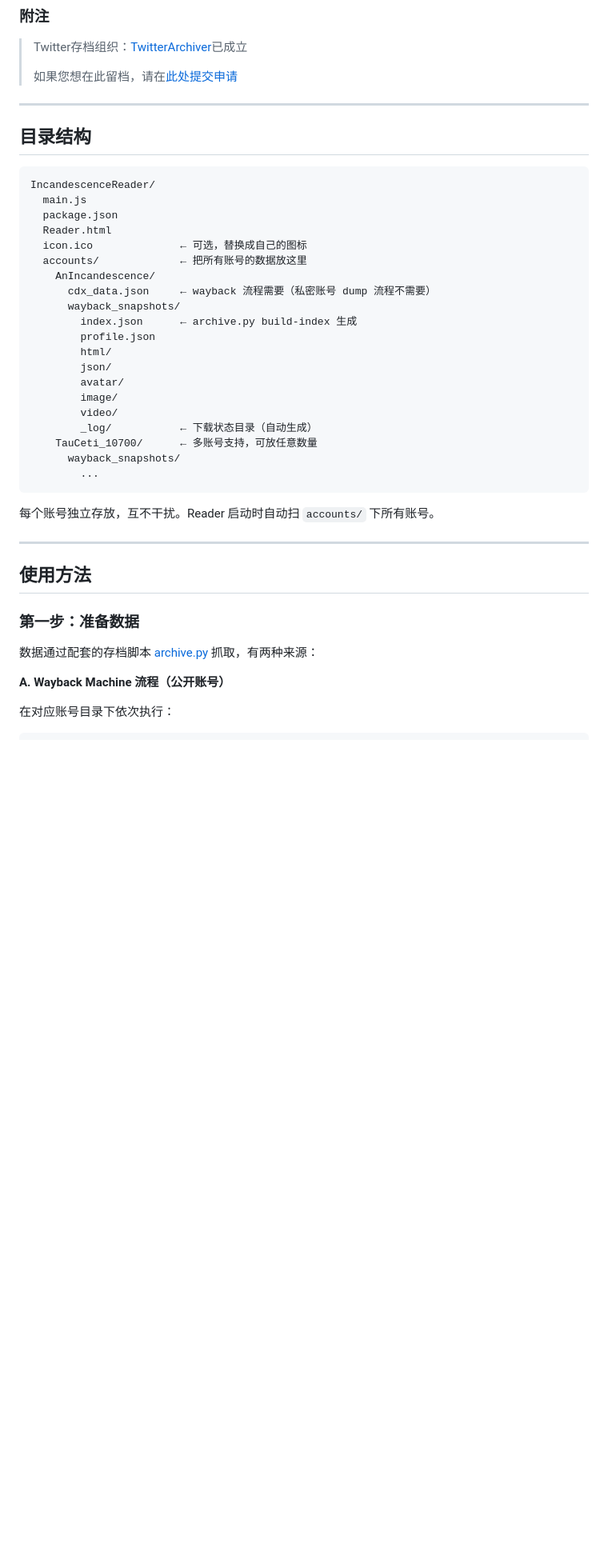
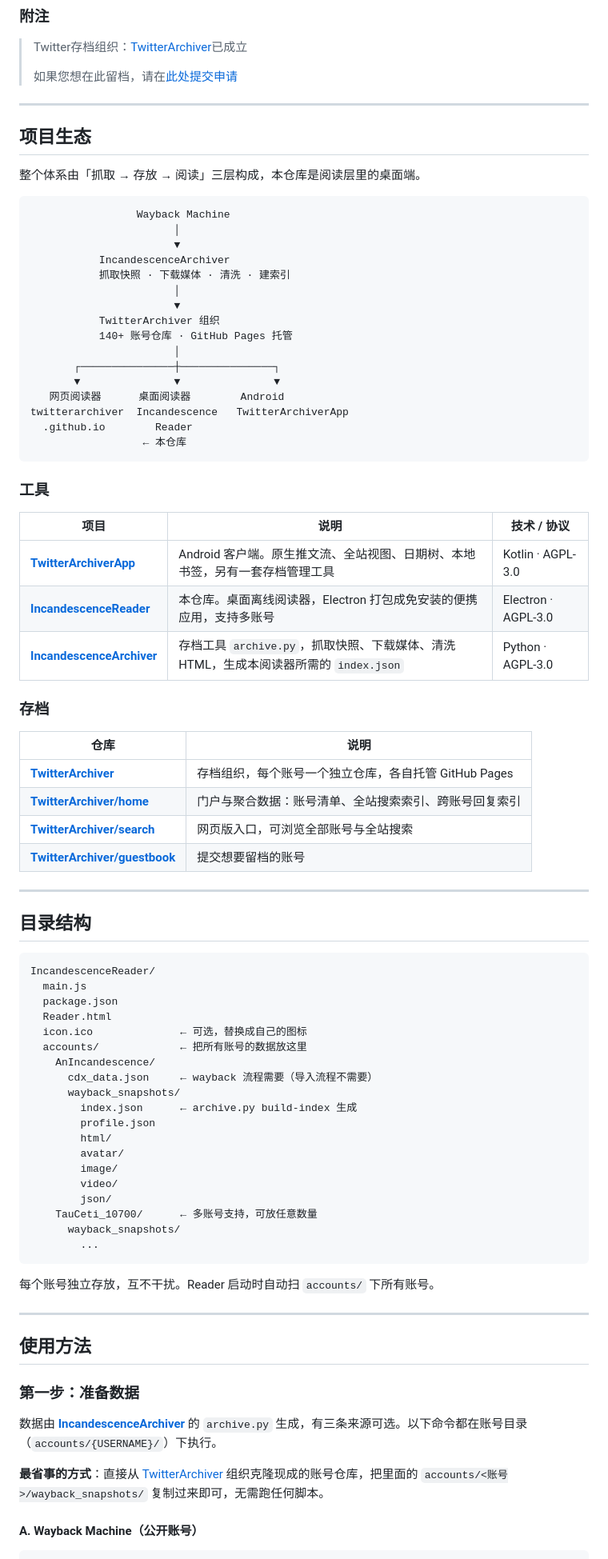
Before and after one commit to sjshb57/IncandescenceReader, a Markdown page: README.md, the part around one of its changes. Shown at 80% size. Drawn GitHub-style; blank space fills up the shorter version.

Commit message:
Refactor README for clarity and structure
Updated README to improve formatting and add project ecosystem details.

````diff
--- a/README.md
+++ b/README.md
@@ -23,6 +23,48 @@
 > Twitter存档组织：[TwitterArchiver](https://github.com/TwitterArchiver)已成立
 >
 > 如果您想在此留档，请在[此处提交申请](https://twitterarchiver.github.io/home/guestbook.html)
+
+---
+
+## 项目生态
+
+整个体系由「抓取 → 存放 → 阅读」三层构成，本仓库是阅读层里的桌面端。
+
+```
+                 Wayback Machine
+                       │
+                       ▼
+           IncandescenceArchiver
+           抓取快照 · 下载媒体 · 清洗 · 建索引
+                       │
+                       ▼
+           TwitterArchiver 组织
+           140+ 账号仓库 · GitHub Pages 托管
+                       │
+       ┌───────────────┼───────────────┐
+       ▼               ▼               ▼
+   网页阅读器      桌面阅读器        Android
+twitterarchiver  Incandescence   TwitterArchiverApp
+  .github.io        Reader
+                  ← 本仓库
+```
+
+### 工具
+
+| 项目 | 说明 | 技术 / 协议 |
+| --- | --- | --- |
+| [**TwitterArchiverApp**](https://github.com/sjshb57/TwitterArchiverApp) | Android 客户端。原生推文流、全站视图、日期树、本地书签，另有一套存档管理工具 | Kotlin · AGPL-3.0 |
+| [**IncandescenceReader**](https://github.com/sjshb57/IncandescenceReader) | 本仓库。桌面离线阅读器，Electron 打包成免安装的便携应用，支持多账号 | Electron · AGPL-3.0 |
+| [**IncandescenceArchiver**](https://github.com/sjshb57/IncandescenceArchiver) | 存档工具 `archive.py`，抓取快照、下载媒体、清洗 HTML，生成本阅读器所需的 `index.json` | Python · AGPL-3.0 |
+
+### 存档
+
+| 仓库 | 说明 |
+| --- | --- |
+| [**TwitterArchiver**](https://github.com/TwitterArchiver) | 存档组织，每个账号一个独立仓库，各自托管 GitHub Pages |
+| [**TwitterArchiver/home**](https://github.com/TwitterArchiver/home) | 门户与聚合数据：账号清单、全站搜索索引、跨账号回复索引 |
+| [**TwitterArchiver/search**](https://twitterarchiver.github.io/home/search.html) | 网页版入口，可浏览全部账号与全站搜索 |
+| [**TwitterArchiver/guestbook**](https://twitterarchiver.github.io/home/guestbook.html) | 提交想要留档的账号 |
 
 ---
 
@@ -36,16 +78,15 @@ IncandescenceReader/
   icon.ico              ← 可选，替换成自己的图标
   accounts/             ← 把所有账号的数据放这里
     AnIncandescence/
-      cdx_data.json     ← wayback 流程需要（私密账号 dump 流程不需要）
+      cdx_data.json     ← wayback 流程需要（导入流程不需要）
       wayback_snapshots/
         index.json      ← archive.py build-index 生成
         profile.json
         html/
-        json/
         avatar/
         image/
         video/
-        _log/           ← 下载状态目录（自动生成）
+        json/
     TauCeti_10700/      ← 多账号支持，可放任意数量
       wayback_snapshots/
         ...
@@ -59,10 +100,10 @@ IncandescenceReader/
 
 ### 第一步：准备数据
 
-数据通过配套的存档脚本 [archive.py](https://github.com/sjshb57/IncandescenceArchiver) 抓取，有两种来源：
+数据由 [**IncandescenceArchiver**](https://github.com/sjshb57/IncandescenceArchiver) 的 `archive.py` 生成，有三条来源可选。以下命令都在账号目录（`accounts/{USERNAME}/`）下执行。
 
-**A. Wayback Machine 流程（公开账号）**
+**最省事的方式**：直接从 [TwitterArchiver](https://github.com/TwitterArchiver) 组织克隆现成的账号仓库，把里面的 `accounts/<账号>/wayback_snapshots/` 复制过来即可，无需跑任何脚本。
 
-在对应账号目录下依次执行：
+#### A. Wayback Machine（公开账号）
 
 ```bash
````
Also changed, not shown: other parts of README.md (+45 -43 lines).
